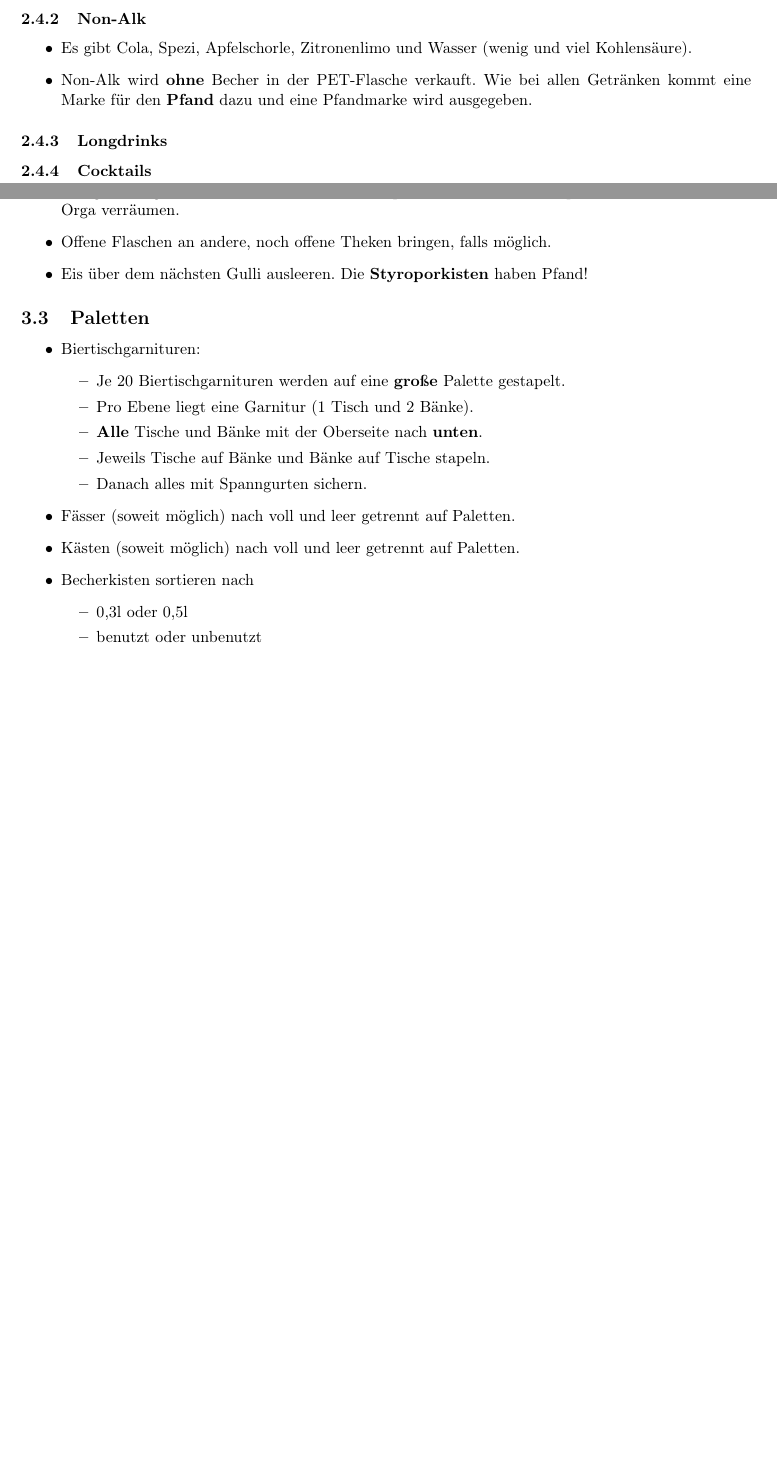
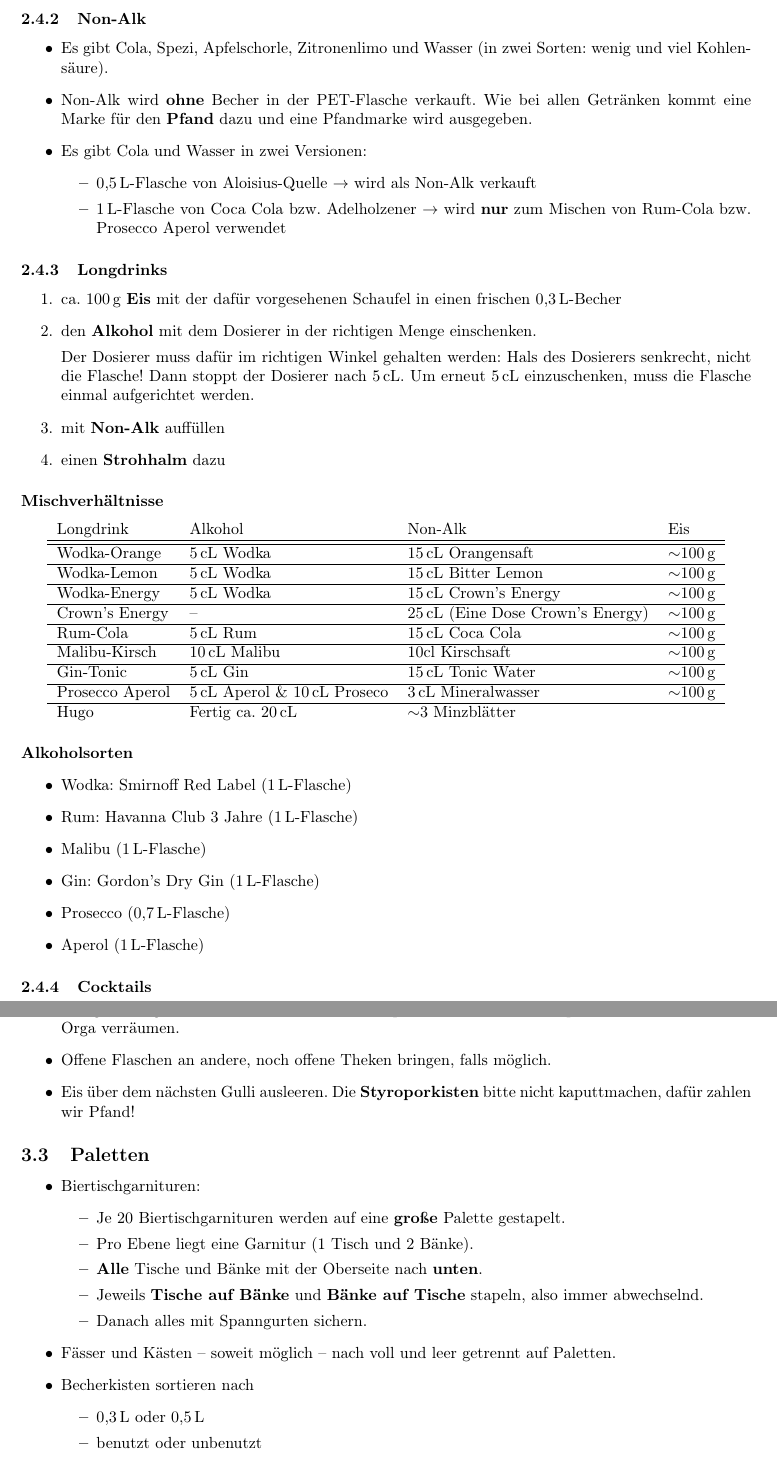
Before and after one commit to total-git/sofe-koordinatoren, a LaTeX document (koord_einweisung.tex, which reads 02-fest.tex, 03-abbau.tex): two parts of pages 5 and 6 of 7, joined at a grey line, cut so that both start at the same text, the shorter picture padded with empty space. Compiled offline with pdfLaTeX.

Commit message:
longdrinks

```diff
--- a/02-fest.tex
+++ b/02-fest.tex
@@ -59,11 +59,51 @@
 % ---
 \subsubsection{Non-Alk}
 \begin{itemize}
-  \item Es gibt Cola, Spezi, Apfelschorle, Zitronenlimo und Wasser (wenig und viel Kohlensäure).
+  \item Es gibt Cola, Spezi, Apfelschorle, Zitronenlimo und Wasser (in zwei Sorten: wenig und viel Kohlensäure).
   \item Non-Alk wird \textbf{ohne} Becher in der PET-Flasche verkauft. Wie bei allen Getränken kommt eine Marke für den \textbf{Pfand} dazu und eine Pfandmarke wird ausgegeben.
+  \item Es gibt Cola und Wasser in zwei Versionen:
+    \begin{itemize}
+      \item \SI{0.5}{\litre}-Flasche von Aloisius-Quelle $\rightarrow$ wird als Non-Alk verkauft
+      \item \SI{1}{\litre}-Flasche von Coca Cola bzw. Adelholzener $\rightarrow$ wird \textbf{nur} zum Mischen von Rum-Cola bzw.\ Prosecco Aperol verwendet
+    \end{itemize}
 \end{itemize}
 % ---
 \subsubsection{Longdrinks}
+\begin{enumerate}
+  \item ca.\ \SI{100}{\gram} \textbf{Eis} mit der dafür vorgesehenen Schaufel in einen frischen \SI{0.3}{\litre}-Becher
+  \item den \textbf{Alkohol} mit dem Dosierer in der richtigen Menge einschenken.
+
+    Der Dosierer muss dafür im richtigen Winkel gehalten werden: Hals des Dosierers senkrecht, nicht die Flasche! Dann stoppt der Dosierer nach \SI{5}{\centi\litre}. Um erneut \SI{5}{\centi\litre} einzuschenken, muss die Flasche einmal aufgerichtet werden.
+  \item mit \textbf{Non-Alk} auffüllen
+  \item einen \textbf{Strohhalm} dazu
+\end{enumerate}
+
+\paragraph{Mischverhältnisse}
+\begin{center}
+  \begin{tabular}{llll}
+    Longdrink & Alkohol & Non-Alk & Eis \\ \hline\hline
+    Wodka-Orange &  \SI{5}{\centi\litre} Wodka & \SI{15}{\centi\litre} Orangensaft & $\sim$\SI{100}{\gram} \\ \hline
+    Wodka-Lemon & \SI{5}{\centi\litre} Wodka & \SI{15}{\centi\litre} Bitter Lemon & $\sim$\SI{100}{\gram} \\ \hline
+    Wodka-Energy & \SI{5}{\centi\litre} Wodka & \SI{15}{\centi\litre} Crown's Energy & $\sim$\SI{100}{\gram} \\ \hline
+    Crown's Energy & -- & \SI{25}{\centi\litre} (Eine Dose Crown's Energy) & $\sim$\SI{100}{\gram} \\ \hline
+    Rum-Cola & \SI{5}{\centi\litre} Rum & \SI{15}{\centi\litre} Coca Cola & $\sim$\SI{100}{\gram} \\ \hline
+    Malibu-Kirsch & \SI{10}{\centi\litre} Malibu & 10cl Kirschsaft & $\sim$\SI{100}{\gram} \\ \hline
+    Gin-Tonic & \SI{5}{\centi\litre} Gin & \SI{15}{\centi\litre} Tonic Water & $\sim$\SI{100}{\gram} \\ \hline
+    Prosecco Aperol & \SI{5}{\centi\litre} Aperol \& \SI{10}{\centi\litre} Proseco & \SI{3}{\centi\litre} Mineralwasser & $\sim$\SI{100}{\gram} \\ \hline
+    Hugo & Fertig ca. \SI{20}{\centi\litre} & $\sim$3 Minzblätter
+  \end{tabular}
+\end{center}
+
+\paragraph{Alkoholsorten}
+\begin{itemize}
+  \item Wodka: Smirnoff Red Label (\SI{1}{\litre}-Flasche)
+  \item Rum: Havanna Club 3 Jahre (\SI{1}{\litre}-Flasche)
+  \item Malibu (\SI{1}{\litre}-Flasche)
+  \item Gin: Gordon's Dry Gin (\SI{1}{\litre}-Flasche)
+  \item Prosecco (\SI{0.7}{\litre}-Flasche) % TODO Firma
+  \item Aperol (\SI{1}{\litre}-Flasche)
+\end{itemize}
+
 % ---
 \subsubsection{Cocktails}
 % TODO
--- a/03-abbau.tex
+++ b/03-abbau.tex
@@ -9,7 +9,7 @@ Diese Liste zusammen mit der Liste \emph{Vorher} und der Liste mit den Getränke
 \begin{itemize}
   \item Übrige, noch geschlossene, Schachteln mit Schnapsflaschen bitte nach Absprache mit einem Getränke-Orga verräumen.
   \item Offene Flaschen an andere, noch offene Theken bringen, falls möglich.
-  \item Eis über dem nächsten Gulli ausleeren. Die \textbf{Styroporkisten} haben Pfand!
+  \item Eis über dem nächsten Gulli ausleeren. Die \textbf{Styroporkisten} bitte nicht kaputtmachen, dafür zahlen wir Pfand!
 \end{itemize}
 % ---
 \subsection{Paletten}
@@ -22,14 +22,13 @@ Diese Liste zusammen mit der Liste \emph{Vorher} und der Liste mit den Getränke
       %\item \textbf{Alle anderen} mit der Oberseite nach \textbf{unten}.
       \item \textbf{Alle} Tische und Bänke mit der Oberseite nach \textbf{unten}.
       %\item Jeweils Tische auf Tische und Bänke auf Bänke stapeln.
-      \item Jeweils Tische auf Bänke und Bänke auf Tische stapeln.
-      \item Danach alles mit Spanngurten sichern. % TODO Palettenband??
+      \item Jeweils \textbf{Tische auf Bänke} und \textbf{Bänke auf Tische} stapeln, also immer abwechselnd.
+      \item Danach alles mit Spanngurten sichern. % TODO Palettenband?
     \end{itemize}
-  \item Fässer (soweit möglich) nach voll und leer getrennt auf Paletten.
-  \item Kästen (soweit möglich) nach voll und leer getrennt auf Paletten.
+  \item Fässer und Kästen -- soweit möglich -- nach voll und leer getrennt auf Paletten.
   \item Becherkisten sortieren nach
     \begin{itemize}
-      \item 0,3l oder 0,5l
+      \item \SI{0.3}{\litre} oder \SI{0.5}{\litre}
       \item benutzt oder unbenutzt
     \end{itemize}
     Insgesamt also 4 Stapel auf getrennten Paletten!
--- a/koord_einweisung.tex
+++ b/koord_einweisung.tex
@@ -8,9 +8,12 @@
 \usepackage{graphicx}
 \usepackage{caption}
 \usepackage{subcaption}
-\usepackage{marvosym}
 \usepackage{wasysym}
 \usepackage{geometry}
+\usepackage[locale=DE]{siunitx}
+\usepackage{eurosym}
+
+\DeclareSIUnit{\EUR}{\text{\euro}}
 
 \renewcommand\thesubfigure{\arabic{subfigure}}
 
```
Also changed, not shown: 01-aufbau.tex (+1 -1 lines), 04-helfereinweisung.tex (+1 -1 lines), 02-fest.tex (12 more changed lines), 03-abbau.tex (4 more changed lines).
